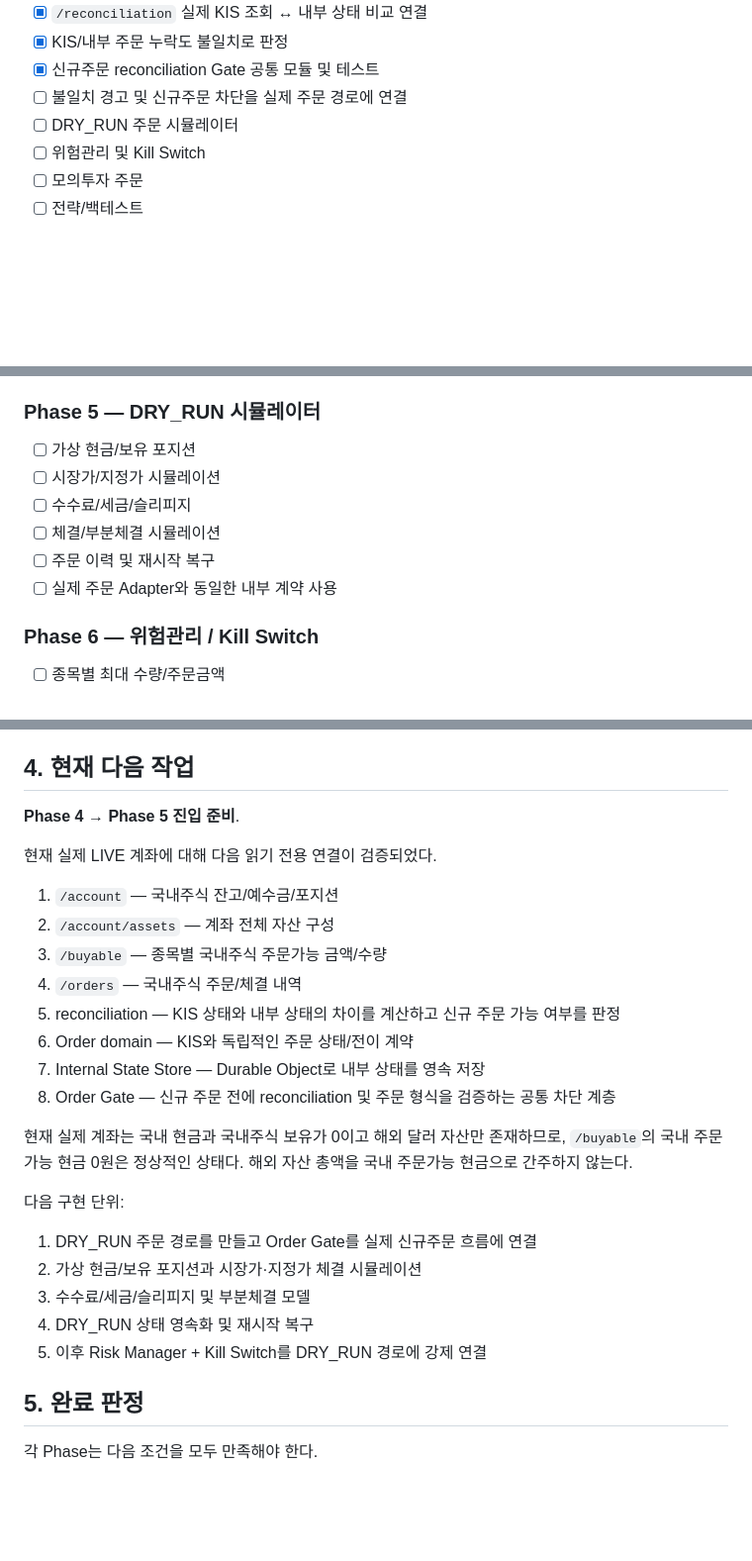
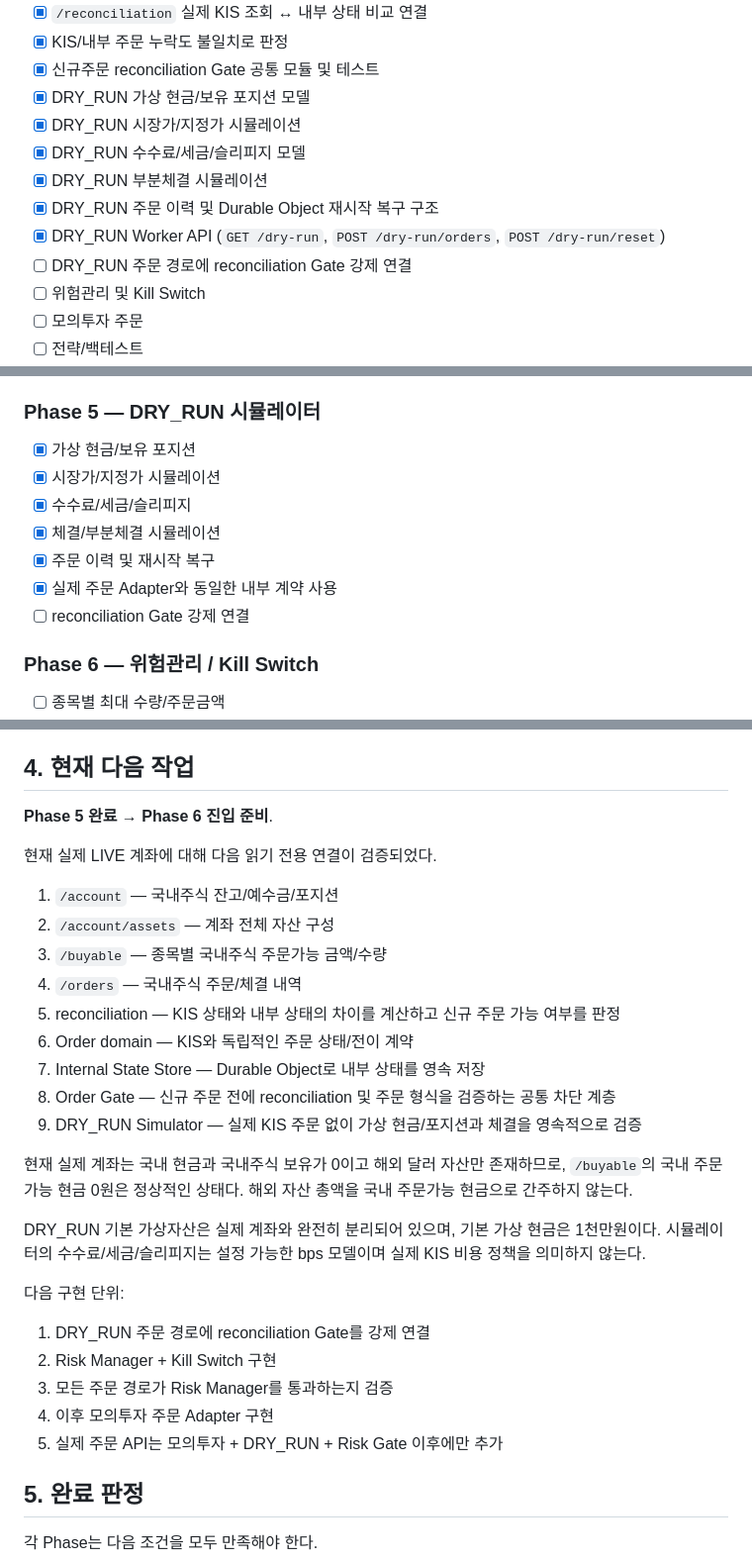
Before and after one commit to poormanZ/stock, a Markdown page: docs/roadmap.md, 3 parts joined by grey strips. Shown at 99% size. Drawn GitHub-style; blank space fills up the shorter version.

Commit message:
docs: update dry-run simulator roadmap state

```diff
--- a/docs/roadmap.md
+++ b/docs/roadmap.md
@@ -33,8 +33,13 @@
 - [x] `/reconciliation` 실제 KIS 조회 ↔ 내부 상태 비교 연결
 - [x] KIS/내부 주문 누락도 불일치로 판정
 - [x] 신규주문 reconciliation Gate 공통 모듈 및 테스트
-- [ ] 불일치 경고 및 신규주문 차단을 실제 주문 경로에 연결
-- [ ] DRY_RUN 주문 시뮬레이터
+- [x] DRY_RUN 가상 현금/보유 포지션 모델
+- [x] DRY_RUN 시장가/지정가 시뮬레이션
+- [x] DRY_RUN 수수료/세금/슬리피지 모델
+- [x] DRY_RUN 부분체결 시뮬레이션
+- [x] DRY_RUN 주문 이력 및 Durable Object 재시작 복구 구조
+- [x] DRY_RUN Worker API (`GET /dry-run`, `POST /dry-run/orders`, `POST /dry-run/reset`)
+- [ ] DRY_RUN 주문 경로에 reconciliation Gate 강제 연결
 - [ ] 위험관리 및 Kill Switch
 - [ ] 모의투자 주문
 - [ ] 전략/백테스트
@@ -100,12 +105,13 @@
 - [ ] 주문 상태 재동기화
 
 ### Phase 5 — DRY_RUN 시뮬레이터
-- [ ] 가상 현금/보유 포지션
-- [ ] 시장가/지정가 시뮬레이션
-- [ ] 수수료/세금/슬리피지
-- [ ] 체결/부분체결 시뮬레이션
-- [ ] 주문 이력 및 재시작 복구
-- [ ] 실제 주문 Adapter와 동일한 내부 계약 사용
+- [x] 가상 현금/보유 포지션
+- [x] 시장가/지정가 시뮬레이션
+- [x] 수수료/세금/슬리피지
+- [x] 체결/부분체결 시뮬레이션
+- [x] 주문 이력 및 재시작 복구
+- [x] 실제 주문 Adapter와 동일한 내부 계약 사용
+- [ ] reconciliation Gate 강제 연결
 
 ### Phase 6 — 위험관리 / Kill Switch
 - [ ] 종목별 최대 수량/주문금액
@@ -173,7 +179,7 @@
 
 ## 4. 현재 다음 작업
 
-**Phase 4 → Phase 5 진입 준비**.
+**Phase 5 완료 → Phase 6 진입 준비**.
 
 현재 실제 LIVE 계좌에 대해 다음 읽기 전용 연결이 검증되었다.
 
@@ -185,16 +191,19 @@
 6. Order domain — KIS와 독립적인 주문 상태/전이 계약
 7. Internal State Store — Durable Object로 내부 상태를 영속 저장
 8. Order Gate — 신규 주문 전에 reconciliation 및 주문 형식을 검증하는 공통 차단 계층
+9. DRY_RUN Simulator — 실제 KIS 주문 없이 가상 현금/포지션과 체결을 영속적으로 검증
 
 현재 실제 계좌는 국내 현금과 국내주식 보유가 0이고 해외 달러 자산만 존재하므로, `/buyable`의 국내 주문가능 현금 0원은 정상적인 상태다. 해외 자산 총액을 국내 주문가능 현금으로 간주하지 않는다.
 
+DRY_RUN 기본 가상자산은 실제 계좌와 완전히 분리되어 있으며, 기본 가상 현금은 1천만원이다. 시뮬레이터의 수수료/세금/슬리피지는 설정 가능한 bps 모델이며 실제 KIS 비용 정책을 의미하지 않는다.
+
 다음 구현 단위:
 
-1. DRY_RUN 주문 경로를 만들고 Order Gate를 실제 신규주문 흐름에 연결
-2. 가상 현금/보유 포지션과 시장가·지정가 체결 시뮬레이션
-3. 수수료/세금/슬리피지 및 부분체결 모델
-4. DRY_RUN 상태 영속화 및 재시작 복구
-5. 이후 Risk Manager + Kill Switch를 DRY_RUN 경로에 강제 연결
+1. DRY_RUN 주문 경로에 reconciliation Gate를 강제 연결
+2. Risk Manager + Kill Switch 구현
+3. 모든 주문 경로가 Risk Manager를 통과하는지 검증
+4. 이후 모의투자 주문 Adapter 구현
+5. 실제 주문 API는 모의투자 + DRY_RUN + Risk Gate 이후에만 추가
 
 ## 5. 완료 판정
 
```
